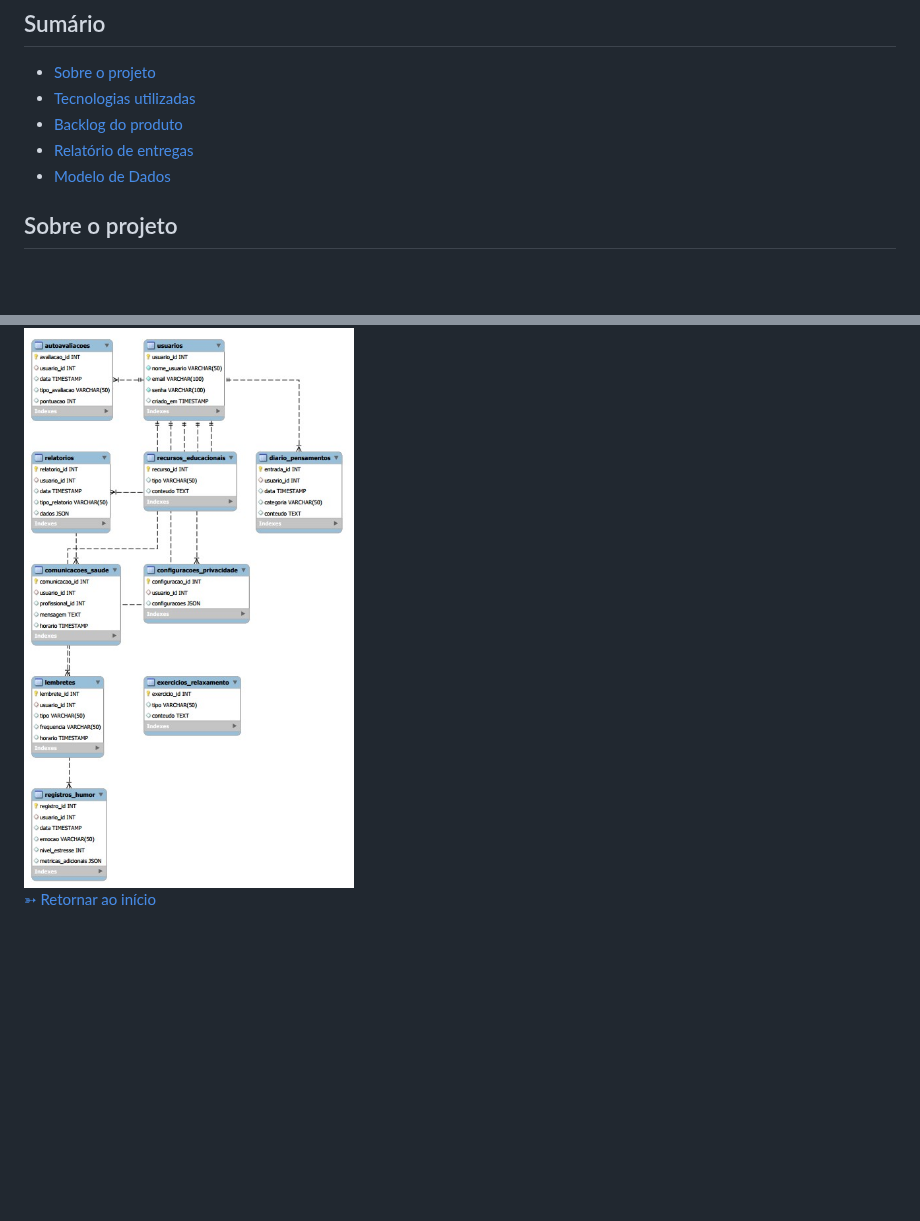
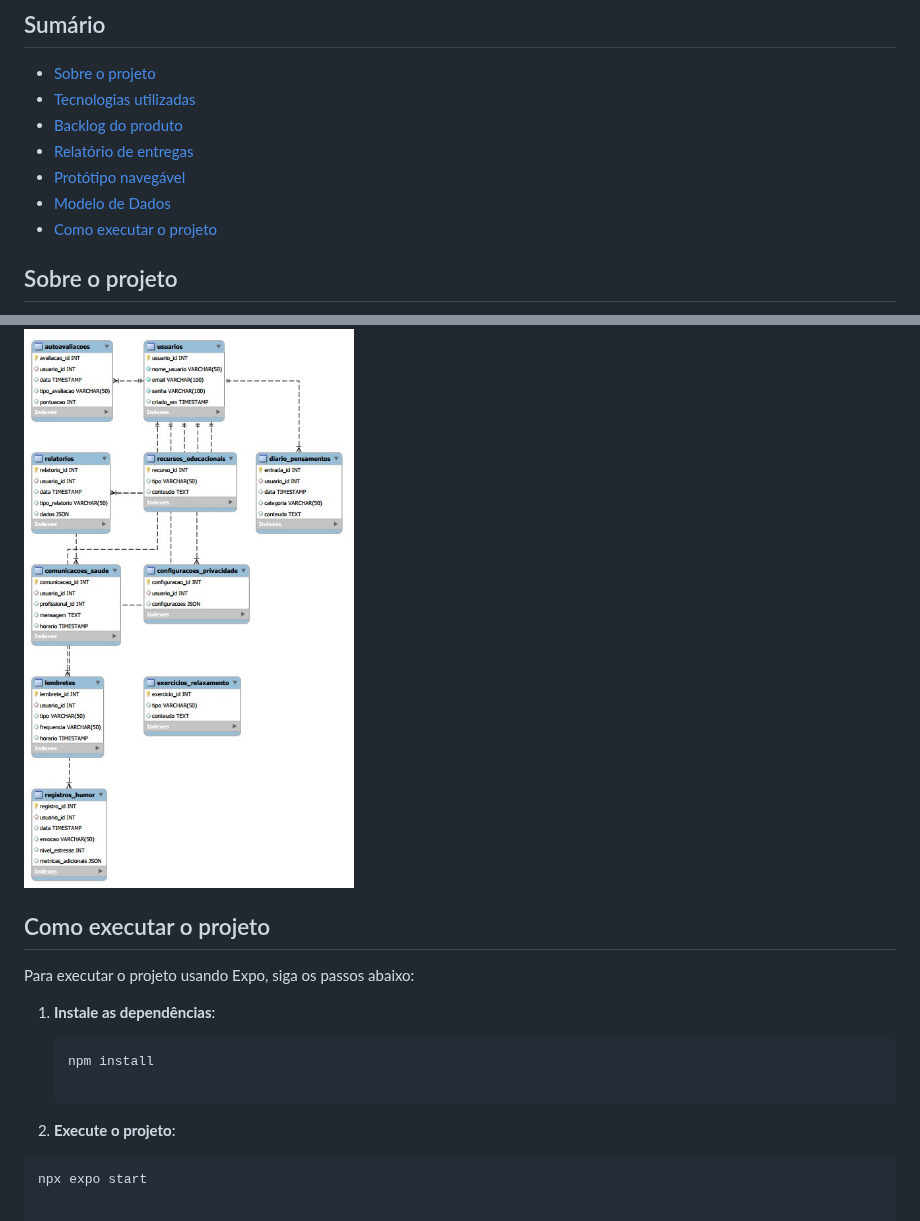
Before and after one commit to Katianefatec/MindCare, a Markdown page: README.md, 2 parts joined by grey strips. GitHub-like rendering; blank space fills up the shorter version.

Commit message:
Correção do ReadMe na main

````diff
--- a/README.md
+++ b/README.md
@@ -9,7 +9,9 @@
 - [Tecnologias utilizadas](#Tecnologias-utilizadas)
 - [Backlog do produto](#Backlog-do-produto)
 - [Relatório de entregas](#Relatório-de-entregas)
+- [Protótipo navegável](#Protótipo-navegável)
 - [Modelo de Dados](#Modelo-de-Dados)
+- [Como executar o projeto](#Como-executar-o-projeto)
 
 ## Sobre o projeto
 
@@ -67,4 +69,16 @@ Aqui estão as seguintes tecnologias que utilizamos:
 
 <img src="/doc/assets/modeloLogico.jpg" alt="Modelo Lógico do Banco de Dados">
 
-[➳ Retornar ao início](#Sumário)
+## Como executar o projeto
+
+Para executar o projeto usando Expo, siga os passos abaixo:
+
+1. **Instale as dependências**:
+
+   ```bash
+   npm install
+
+2.  **Execute o projeto**:
+
+   ```bash
+   npx expo start
````
Also changed, not shown: other parts of README.md (+1 -1 lines).
